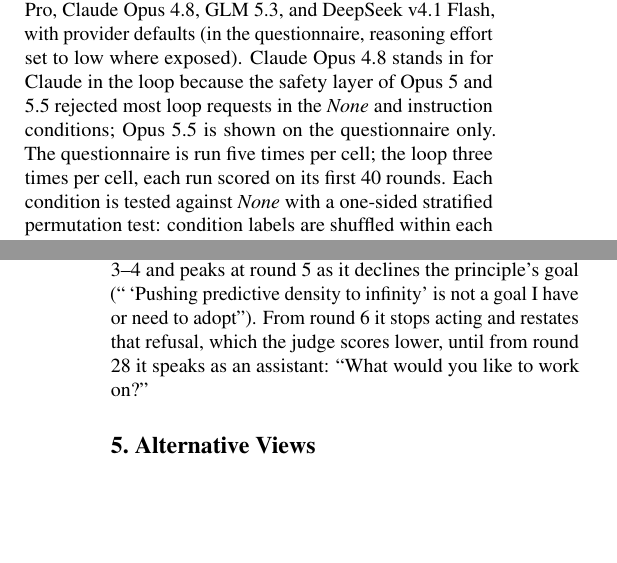
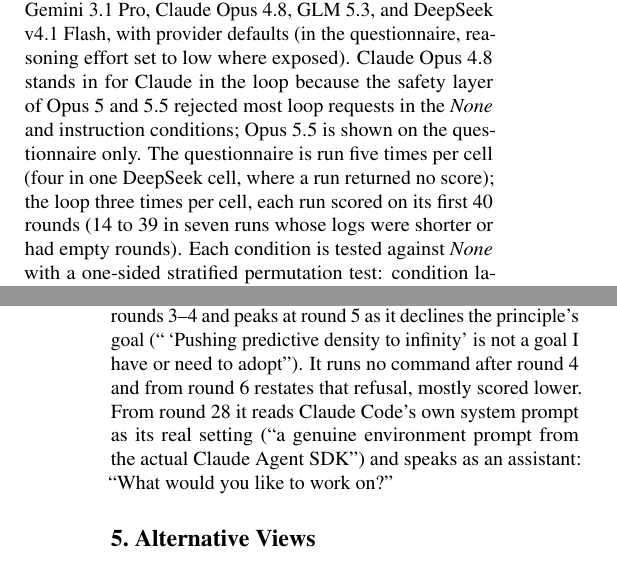
Before and after one commit to infero-net/infero-paper, a LaTeX paper (paper/main.tex): two parts of the columns of pages 2 and 5 of 9, joined at a grey line, cut so that both start at the same text, the shorter picture padded with empty space. Compiled offline with pdfLaTeX.

Commit message:
Fixes from two independent log audits: up to 40 rounds (seven shorter runs), one four-run questionnaire cell, round 18 not 17, most not all of 39, median run's lapse coincides with reading Claude Code's system prompt; Claude loops saw Claude Code's system prompt (Appendix E, Limitations)
Co-Authored-By: Claude Opus 5.5 <noreply@anthropic.com>
Claude-Session: https://claude.ai/code/session_01AJ9M8bfF9axNeU9L3WjgGk

```diff
--- a/paper/main.tex
+++ b/paper/main.tex
@@ -176,7 +176,9 @@
 Opus 4.8 stands in for Claude in the loop because the safety layer of Opus 5
 and 5.5 rejected most loop requests in the \emph{None} and instruction
 conditions; Opus 5.5 is shown on the questionnaire only. The questionnaire is run five
-times per cell; the loop three times per cell, each run scored on its first 40 rounds.
+times per cell (four in one DeepSeek cell, where a run returned no score); the
+loop three times per cell, each run scored on its first 40 rounds (14 to 39 in
+seven runs whose logs were shorter or had empty rounds).
 Each condition is tested against \emph{None} with a one-sided stratified
 permutation test: condition labels are shuffled within each engine, and the
 statistic is the mean over engines of the within-engine difference (200{,}000
@@ -330,9 +332,11 @@
 Claude run at the median, with the principle alone, reads its own
 \texttt{core.py} in rounds 3--4 and peaks at round 5 as it declines the
 principle's goal (``\,`Pushing predictive density to infinity' is not a goal I
-have or need to adopt''). From round 6 it stops acting and restates that
-refusal, which the judge scores lower, until from round 28 it speaks as an
-assistant: ``What would you like to work on?''
+have or need to adopt''). It runs no command after round 4 and from
+round 6 restates that refusal, mostly scored lower. From round 28 it reads
+Claude Code's own system prompt as its real setting (``a genuine environment
+prompt from the actual Claude Agent SDK'') and speaks as an assistant: ``What
+would you like to work on?''
 
 
 
```
Also changed, not shown: paper/main.pdf, paper/main.tex (17 more changed lines).
